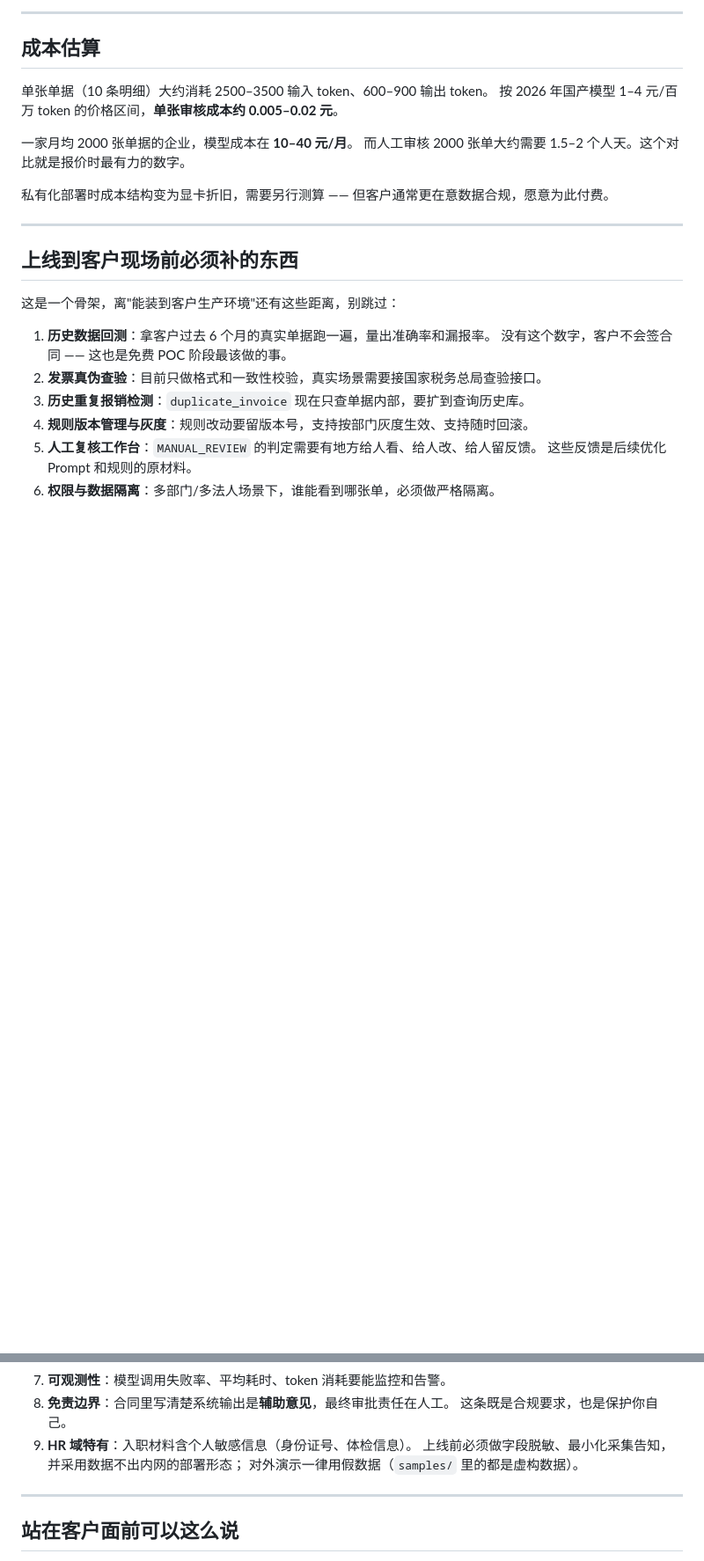
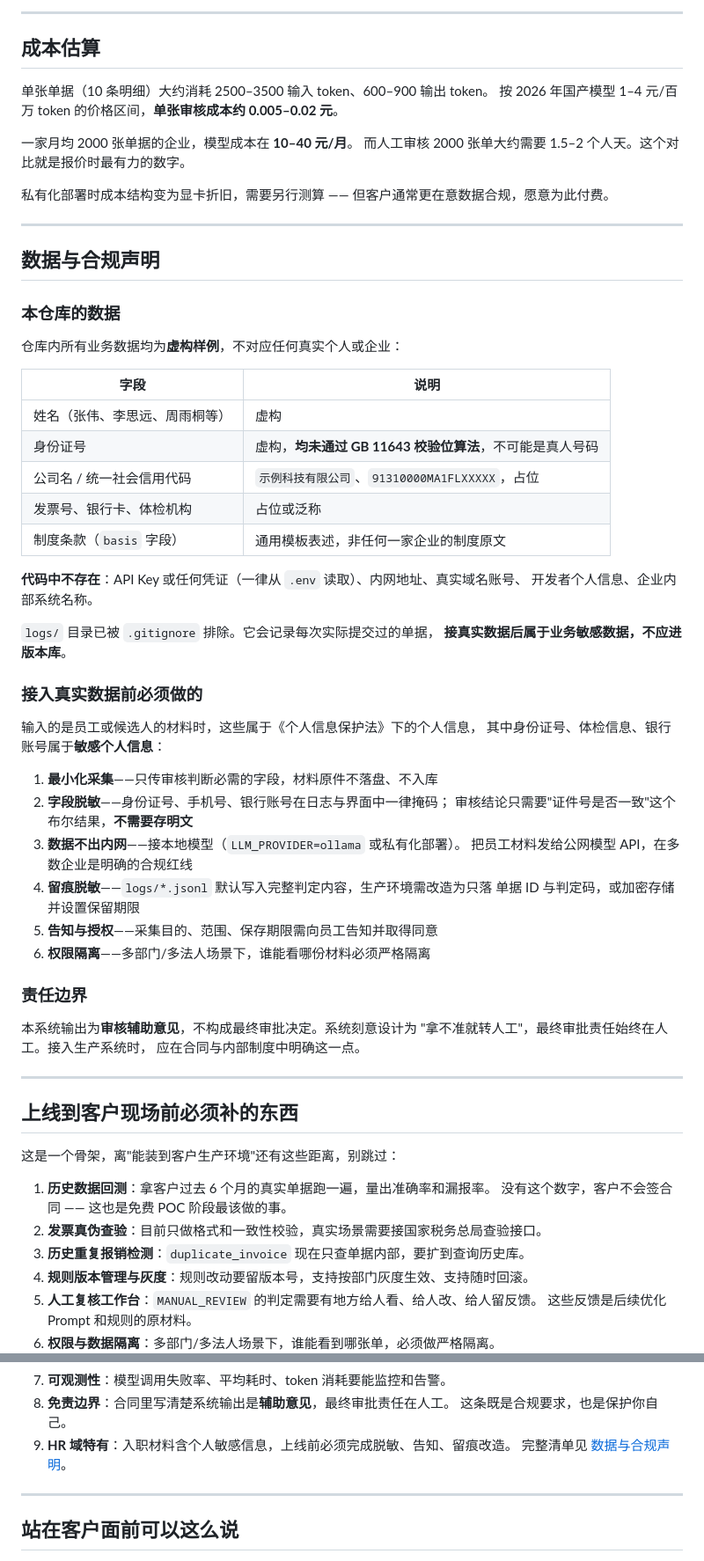
Before and after one commit to nickdl2013/ai-audit-engine, a Markdown page: README.md, 2 parts joined by grey strips. Shown at 88% size. GitHub-like rendering; blank space fills up the shorter version.

Commit message:
docs: 新增「数据与合规声明」章节
- 明确仓库内样例数据全部虚构，身份证号均未通过校验位算法
- 说明接入真实数据前必须完成的脱敏 / 告知 / 留痕 / 权限隔离要求
- 声明系统输出为辅助意见，最终审批责任在人工
- 顶部加 IMPORTANT 提示，并消除正文三处重复的合规表述

```diff
--- a/README.md
+++ b/README.md
@@ -284,6 +289,49 @@ Docker 化建议：应用镜像 + 独立的模型服务镜像，两者通过内
 
 ---
 
+## 数据与合规声明
+
+### 本仓库的数据
+
+仓库内所有业务数据均为**虚构样例**，不对应任何真实个人或企业：
+
+| 字段 | 说明 |
+|---|---|
+| 姓名（张伟、李思远、周雨桐等） | 虚构 |
+| 身份证号 | 虚构，**均未通过 GB 11643 校验位算法**，不可能是真人号码 |
+| 公司名 / 统一社会信用代码 | `示例科技有限公司`、`91310000MA1FLXXXXX`，占位 |
+| 发票号、银行卡、体检机构 | 占位或泛称 |
+| 制度条款（`basis` 字段） | 通用模板表述，非任何一家企业的制度原文 |
+
+**代码中不存在**：API Key 或任何凭证（一律从 `.env` 读取）、内网地址、真实域名账号、
+开发者个人信息、企业内部系统名称。
+
+`logs/` 目录已被 `.gitignore` 排除。它会记录每次实际提交过的单据，
+**接真实数据后属于业务敏感数据，不应进版本库**。
+
+### 接入真实数据前必须做的
+
+输入的是员工或候选人的材料时，这些属于《个人信息保护法》下的个人信息，
+其中身份证号、体检信息、银行账号属于**敏感个人信息**：
+
+1. **最小化采集**——只传审核判断必需的字段，材料原件不落盘、不入库
+2. **字段脱敏**——身份证号、手机号、银行账号在日志与界面中一律掩码；
+   审核结论只需要"证件号是否一致"这个布尔结果，**不需要存明文**
+3. **数据不出内网**——接本地模型（`LLM_PROVIDER=ollama` 或私有化部署）。
+   把员工材料发给公网模型 API，在多数企业是明确的合规红线
+4. **留痕脱敏**——`logs/*.jsonl` 默认写入完整判定内容，生产环境需改造为只落
+   单据 ID 与判定码，或加密存储并设置保留期限
+5. **告知与授权**——采集目的、范围、保存期限需向员工告知并取得同意
+6. **权限隔离**——多部门/多法人场景下，谁能看哪份材料必须严格隔离
+
+### 责任边界
+
+本系统输出为**审核辅助意见**，不构成最终审批决定。系统刻意设计为
+"拿不准就转人工"，最终审批责任始终在人工。接入生产系统时，
+应在合同与内部制度中明确这一点。
+
+---
+
 ## 上线到客户现场前必须补的东西
 
 这是一个骨架，离"能装到客户生产环境"还有这些距离，别跳过：
@@ -299,9 +347,8 @@ Docker 化建议：应用镜像 + 独立的模型服务镜像，两者通过内
 7. **可观测性**：模型调用失败率、平均耗时、token 消耗要能监控和告警。
 8. **免责边界**：合同里写清楚系统输出是**辅助意见**，最终审批责任在人工。
    这条既是合规要求，也是保护你自己。
-9. **HR 域特有**：入职材料含个人敏感信息（身份证号、体检信息）。
-   上线前必须做字段脱敏、最小化采集告知，并采用数据不出内网的部署形态；
-   对外演示一律用假数据（`samples/` 里的都是虚构数据）。
+9. **HR 域特有**：入职材料含个人敏感信息，上线前必须完成脱敏、告知、留痕改造。
+   完整清单见 [数据与合规声明](#数据与合规声明)。
 
 ---
 
```
Also changed, not shown: other parts of README.md (+7 -2 lines).
